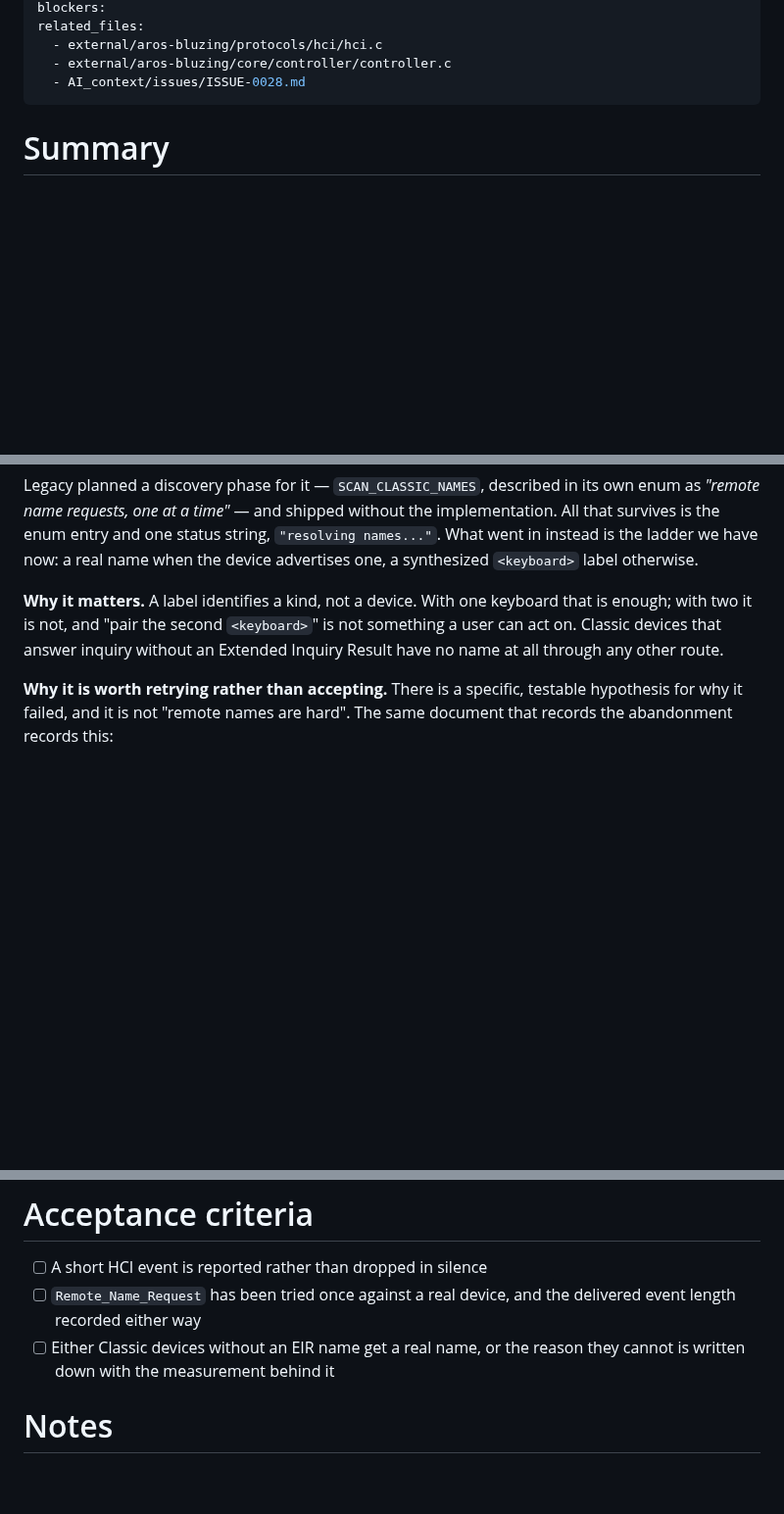
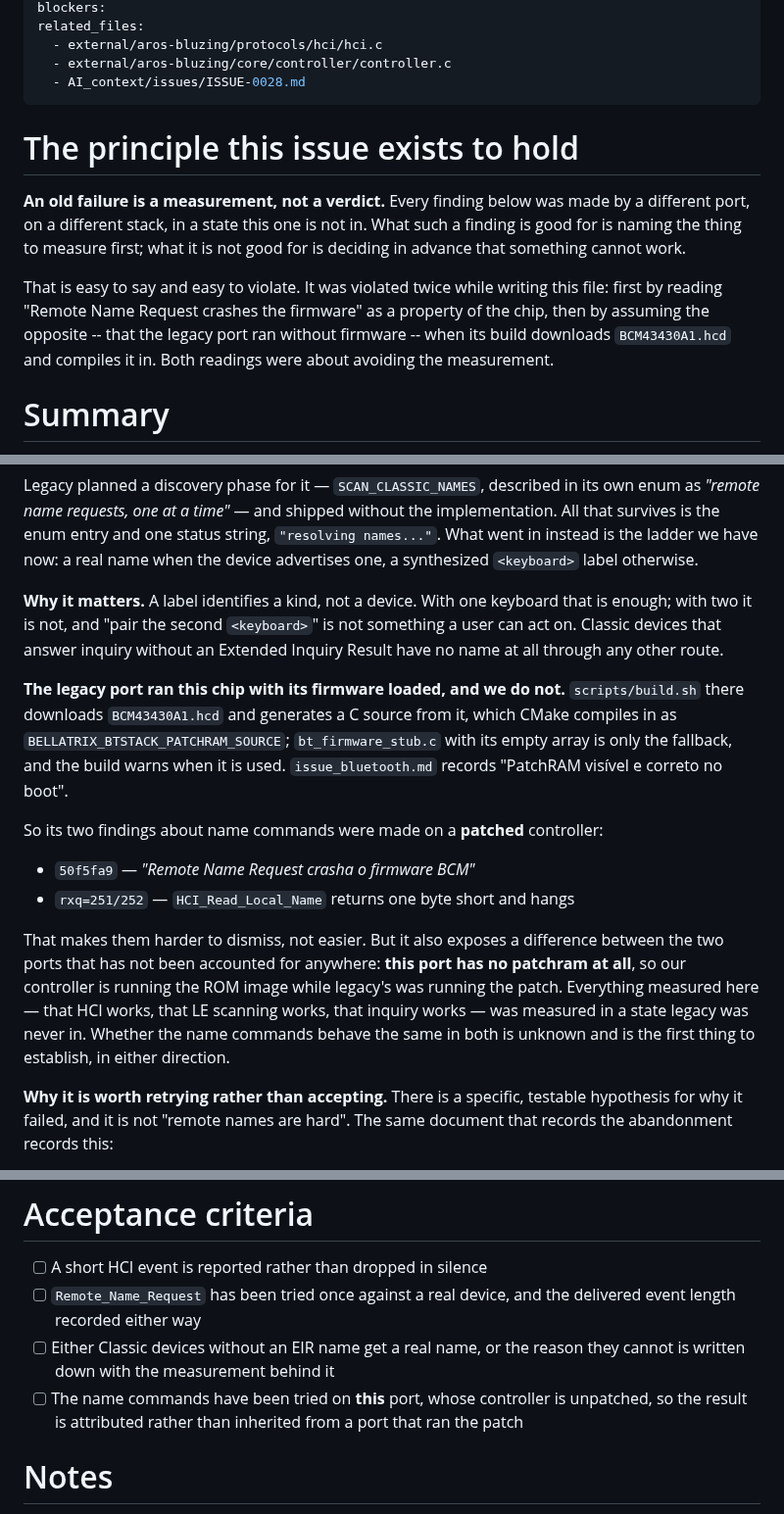
Before and after one commit to JJDSNT/bellatrix, a Markdown page: AI_context/issues/ISSUE-0030.md, 3 parts joined by grey strips. Shown at 98% size. Rendered like a GitHub page; blank space fills up the shorter version.

Commit message:
docs(bt): an old failure is a measurement, not a verdict
ISSUE-0030 was written twice from the wrong end. First it read legacy's "Remote
Name Request crashes the BCM firmware" as a property of the chip -- a thing that
cannot be done, rather than a thing that was seen once, somewhere, under
conditions nobody had checked. Then, correcting that, it asserted the opposite
with equal confidence: that legacy ran without patchram, so its findings could
be set aside. Its build downloads BCM43430A1.hcd and compiles it in;
bt_firmware_stub.c is the fallback, and the build warns when it is used.

Both readings were attempts to settle the question without measuring it, which
is the actual mistake, so the file now opens by saying so.

What the correction leaves behind is worth more than either claim. Legacy ran
this controller patched and this port runs it unpatched, and that difference had
gone unrecorded -- meaning everything established here, that HCI works, that LE
scanning works, that inquiry works, was established in a state legacy was never
in. Whether the name commands behave the same in both is now the first thing to
find out, in either direction.

Carries the pin for inquiry mode 2, extended inquiry results and the filter for
rotating private addresses.

Co-Authored-By: Claude Opus 5 <noreply@anthropic.com>

```diff
--- a/AI_context/issues/ISSUE-0030.md
+++ b/AI_context/issues/ISSUE-0030.md
@@ -18,6 +18,19 @@ related_files:
   - external/aros-bluzing/core/controller/controller.c
   - AI_context/issues/ISSUE-0028.md
 ---
+
+# The principle this issue exists to hold
+
+**An old failure is a measurement, not a verdict.** Every finding below was made
+by a different port, on a different stack, in a state this one is not in. What
+such a finding is good for is naming the thing to measure first; what it is not
+good for is deciding in advance that something cannot work.
+
+That is easy to say and easy to violate. It was violated twice while writing
+this file: first by reading "Remote Name Request crashes the firmware" as a
+property of the chip, then by assuming the opposite -- that the legacy port ran
+without firmware -- when its build downloads `BCM43430A1.hcd` and compiles it
+in. Both readings were about avoiding the measurement.
 
 # Summary
 
@@ -42,6 +55,26 @@ name when the device advertises one, a synthesized `<keyboard>` label otherwise.
 that is enough; with two it is not, and "pair the second `<keyboard>`" is not
 something a user can act on. Classic devices that answer inquiry without an
 Extended Inquiry Result have no name at all through any other route.
+
+**The legacy port ran this chip with its firmware loaded, and we do not.**
+`scripts/build.sh` there downloads `BCM43430A1.hcd` and generates a C source
+from it, which CMake compiles in as `BELLATRIX_BTSTACK_PATCHRAM_SOURCE`;
+`bt_firmware_stub.c` with its empty array is only the fallback, and the build
+warns when it is used. `issue_bluetooth.md` records "PatchRAM visível e correto
+no boot".
+
+So its two findings about name commands were made on a **patched** controller:
+
+- `50f5fa9` — *"Remote Name Request crasha o firmware BCM"*
+- `rxq=251/252` — `HCI_Read_Local_Name` returns one byte short and hangs
+
+That makes them harder to dismiss, not easier. But it also exposes a difference
+between the two ports that has not been accounted for anywhere: **this port has
+no patchram at all**, so our controller is running the ROM image while legacy's
+was running the patch. Everything measured here — that HCI works, that LE
+scanning works, that inquiry works — was measured in a state legacy was never
+in. Whether the name commands behave the same in both is unknown and is the
+first thing to establish, in either direction.
 
 **Why it is worth retrying rather than accepting.** There is a specific,
 testable hypothesis for why it failed, and it is not "remote names are hard".
@@ -116,6 +149,9 @@ fixed by other means. What it abandoned is not thereby proved impossible.
       delivered event length recorded either way
 - [ ] Either Classic devices without an EIR name get a real name, or the reason
       they cannot is written down with the measurement behind it
+- [ ] The name commands have been tried on **this** port, whose controller is
+      unpatched, so the result is attributed rather than inherited from a port
+      that ran the patch
 
 # Notes
 
```
